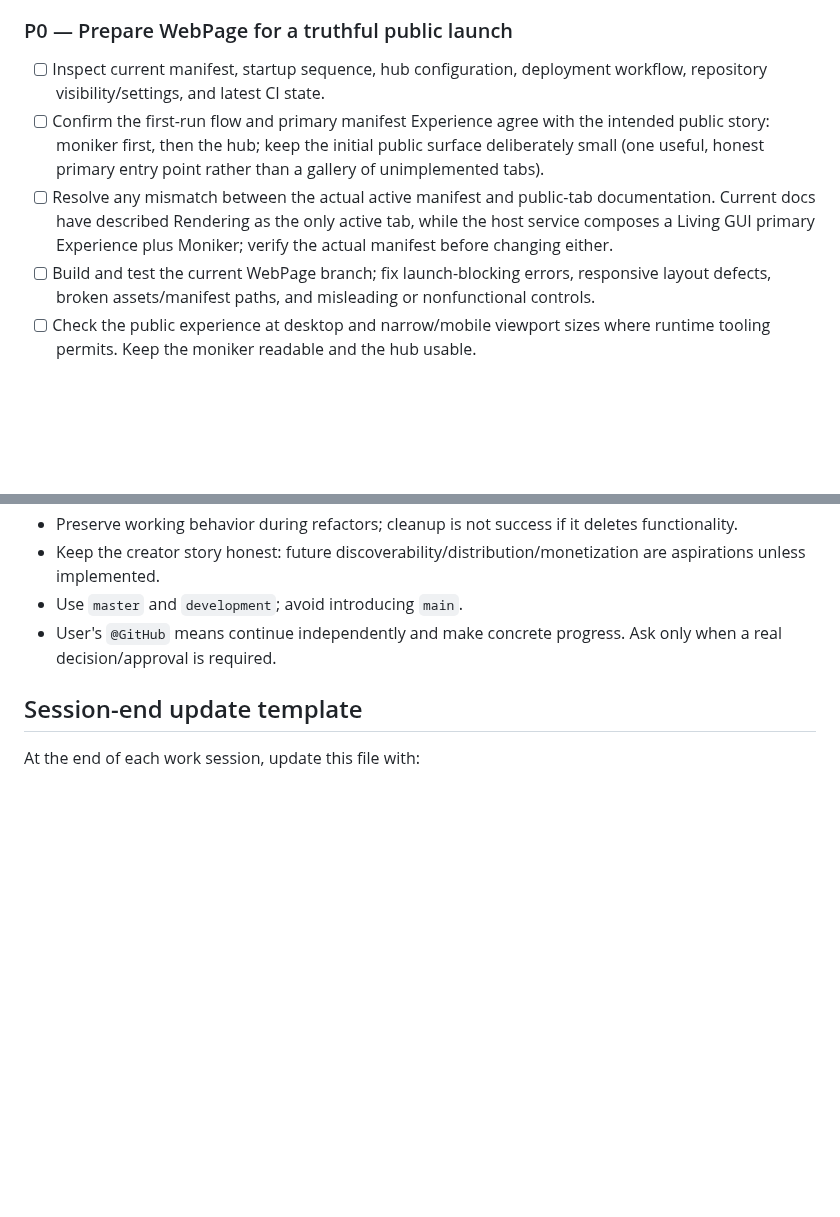
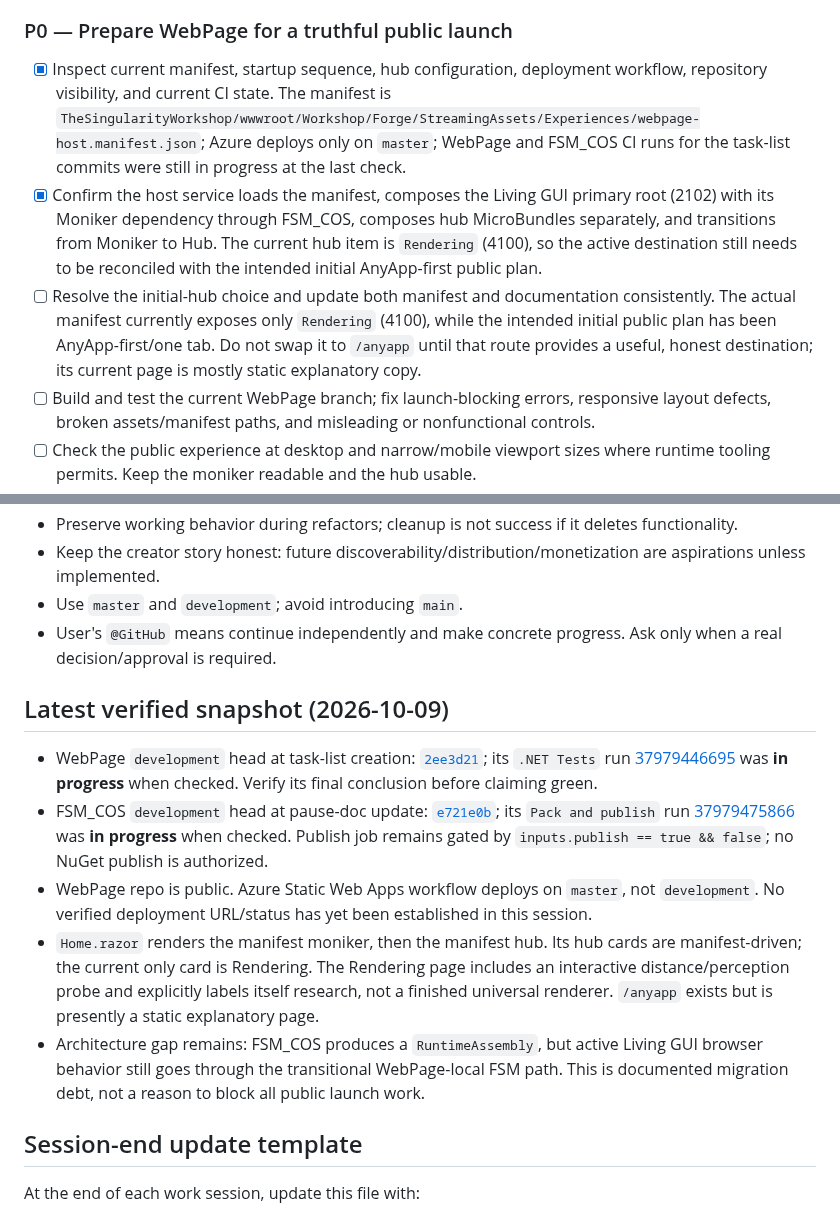
Before and after one commit to TrentBest/WebPage, a Markdown page: docs/WORKING_TASKS.md, 2 parts joined by grey strips. GitHub-like rendering; blank space fills up the shorter version.

Commit message:
docs: record verified launch baseline and next decision

```diff
--- a/docs/WORKING_TASKS.md
+++ b/docs/WORKING_TASKS.md
@@ -37,9 +37,9 @@ Reference: [FSM_COS Pause Point](https://github.com/TrentBest/TheSingularityWork
 
 ### P0 — Prepare WebPage for a truthful public launch
 
-- [ ] Inspect current manifest, startup sequence, hub configuration, deployment workflow, repository visibility/settings, and latest CI state.
-- [ ] Confirm the first-run flow and primary manifest Experience agree with the intended public story: moniker first, then the hub; keep the initial public surface deliberately small (one useful, honest primary entry point rather than a gallery of unimplemented tabs).
-- [ ] Resolve any mismatch between the actual active manifest and public-tab documentation. Current docs have described Rendering as the only active tab, while the host service composes a Living GUI primary Experience plus Moniker; verify the actual manifest before changing either.
+- [x] Inspect current manifest, startup sequence, hub configuration, deployment workflow, repository visibility, and current CI state. The manifest is `TheSingularityWorkshop/wwwroot/Workshop/Forge/StreamingAssets/Experiences/webpage-host.manifest.json`; Azure deploys only on `master`; WebPage and FSM_COS CI runs for the task-list commits were still in progress at the last check.
+- [x] Confirm the host service loads the manifest, composes the Living GUI primary root (2102) with its Moniker dependency through FSM_COS, composes hub MicroBundles separately, and transitions from Moniker to Hub. The current hub item is `Rendering` (4100), so the active destination still needs to be reconciled with the intended initial AnyApp-first public plan.
+- [ ] Resolve the initial-hub choice and update both manifest and documentation consistently. The actual manifest currently exposes only `Rendering` (4100), while the intended initial public plan has been AnyApp-first/one tab. Do not swap it to `/anyapp` until that route provides a useful, honest destination; its current page is mostly static explanatory copy.
 - [ ] Build and test the current WebPage branch; fix launch-blocking errors, responsive layout defects, broken assets/manifest paths, and misleading or nonfunctional controls.
 - [ ] Check the public experience at desktop and narrow/mobile viewport sizes where runtime tooling permits. Keep the moniker readable and the hub usable.
 - [ ] Verify the Azure Static Web Apps deployment configuration and required secret *presence/status only*; never print or expose secret values.
@@ -79,6 +79,14 @@ Reference: [FSM_COS Pause Point](https://github.com/TrentBest/TheSingularityWork
 - Use `master` and `development`; avoid introducing `main`.
 - User's `@GitHub` means continue independently and make concrete progress. Ask only when a real decision/approval is required.
 
+## Latest verified snapshot (2026-10-09)
+
+- WebPage `development` head at task-list creation: [`2ee3d21`](https://github.com/TrentBest/WebPage/commit/2ee3d21dbb2799f2343b36bc441027161645deb1); its `.NET Tests` run [37979446695](https://github.com/TrentBest/WebPage/actions/runs/37979446695) was **in progress** when checked. Verify its final conclusion before claiming green.
+- FSM_COS `development` head at pause-doc update: [`e721e0b`](https://github.com/TrentBest/TheSingularityWorkshop.FSM_COS/commit/e721e0b52fecbbd0aaafc84a8c8e5e1e2bd4f440); its `Pack and publish` run [37979475866](https://github.com/TrentBest/TheSingularityWorkshop.FSM_COS/actions/runs/37979475866) was **in progress** when checked. Publish job remains gated by `inputs.publish == true && false`; no NuGet publish is authorized.
+- WebPage repo is public. Azure Static Web Apps workflow deploys on `master`, not `development`. No verified deployment URL/status has yet been established in this session.
+- `Home.razor` renders the manifest moniker, then the manifest hub. Its hub cards are manifest-driven; the current only card is Rendering. The Rendering page includes an interactive distance/perception probe and explicitly labels itself research, not a finished universal renderer. `/anyapp` exists but is presently a static explanatory page.
+- Architecture gap remains: FSM_COS produces a `RuntimeAssembly`, but active Living GUI browser behavior still goes through the transitional WebPage-local FSM path. This is documented migration debt, not a reason to block all public launch work.
+
 ## Session-end update template
 
 At the end of each work session, update this file with:
```
